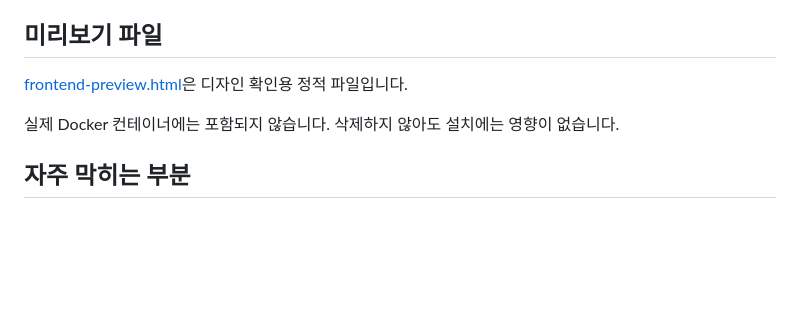
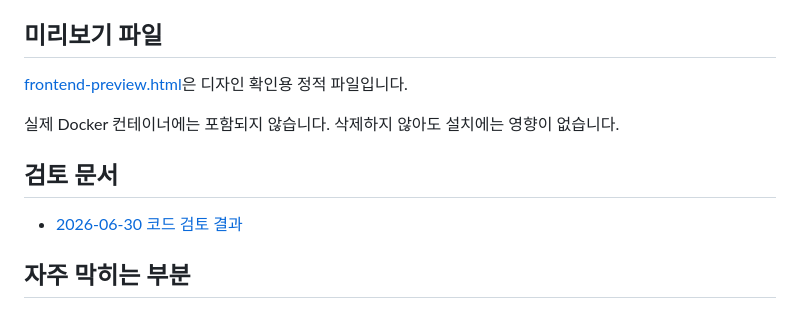
Before and after one commit to mephiblin/HugCivi, a Markdown page: README.md, the part around the change. Drawn GitHub-style; blank space fills up the shorter version.

Commit message:
Document code review findings

```diff
--- a/README.md
+++ b/README.md
@@ -420,6 +420,10 @@ GALLERY_DL_EXTRA_OPTIONS=
 
 실제 Docker 컨테이너에는 포함되지 않습니다. 삭제하지 않아도 설치에는 영향이 없습니다.
 
+## 검토 문서
+
+- [2026-06-30 코드 검토 결과](docs/code-review-findings-2026-06-30.md)
+
 ## 자주 막히는 부분
 
 ### 접속하면 비밀번호 오류가 납니다
```
Also changed, not shown: docs/code-review-findings-2026-06-30.md (added, +473 -0 lines).
